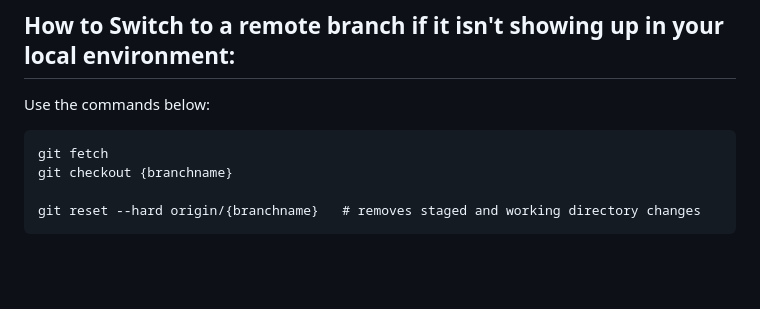
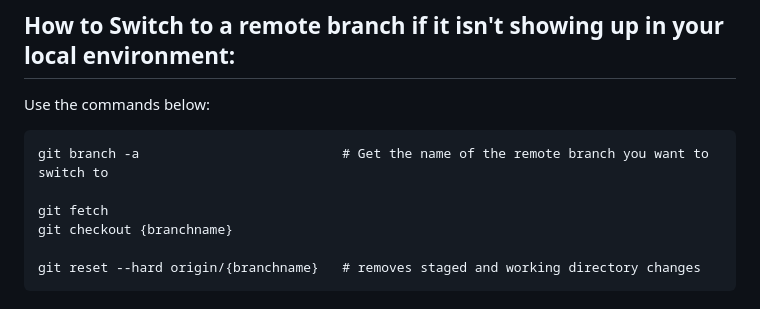
Before and after one commit to adiazpar/star-view, a Markdown page: README.md, the part around the change. Drawn GitHub-style; blank space fills up the shorter version.

```diff
--- a/README.md
+++ b/README.md
@@ -71,6 +71,8 @@ KEY NOTES related to this section:
 ## How to Switch to a remote branch if it isn't showing up in your local environment:
 Use the commands below:
 
+    git branch -a                          # Get the name of the remote branch you want to switch to
+
     git fetch
     git checkout {branchname}
 
```
